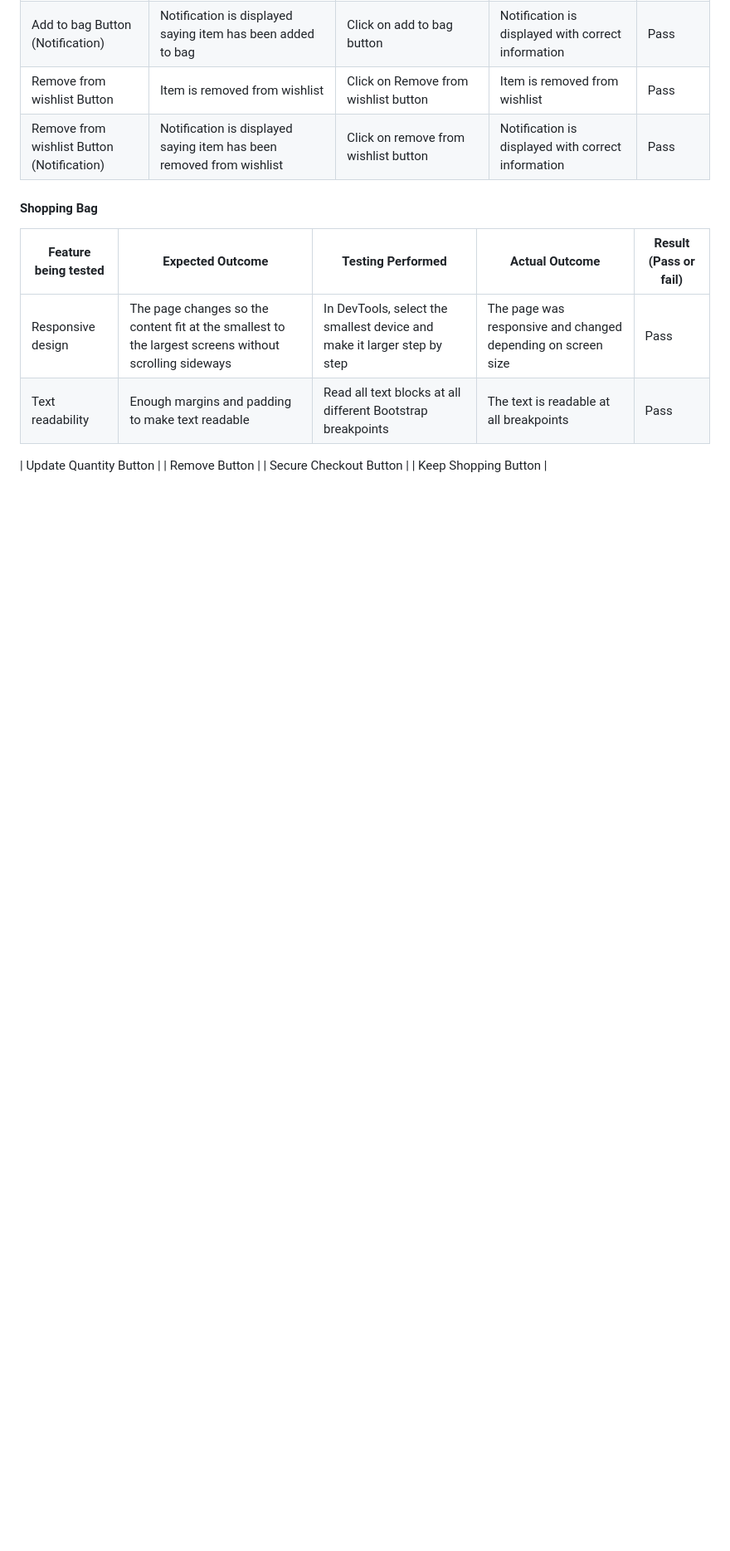
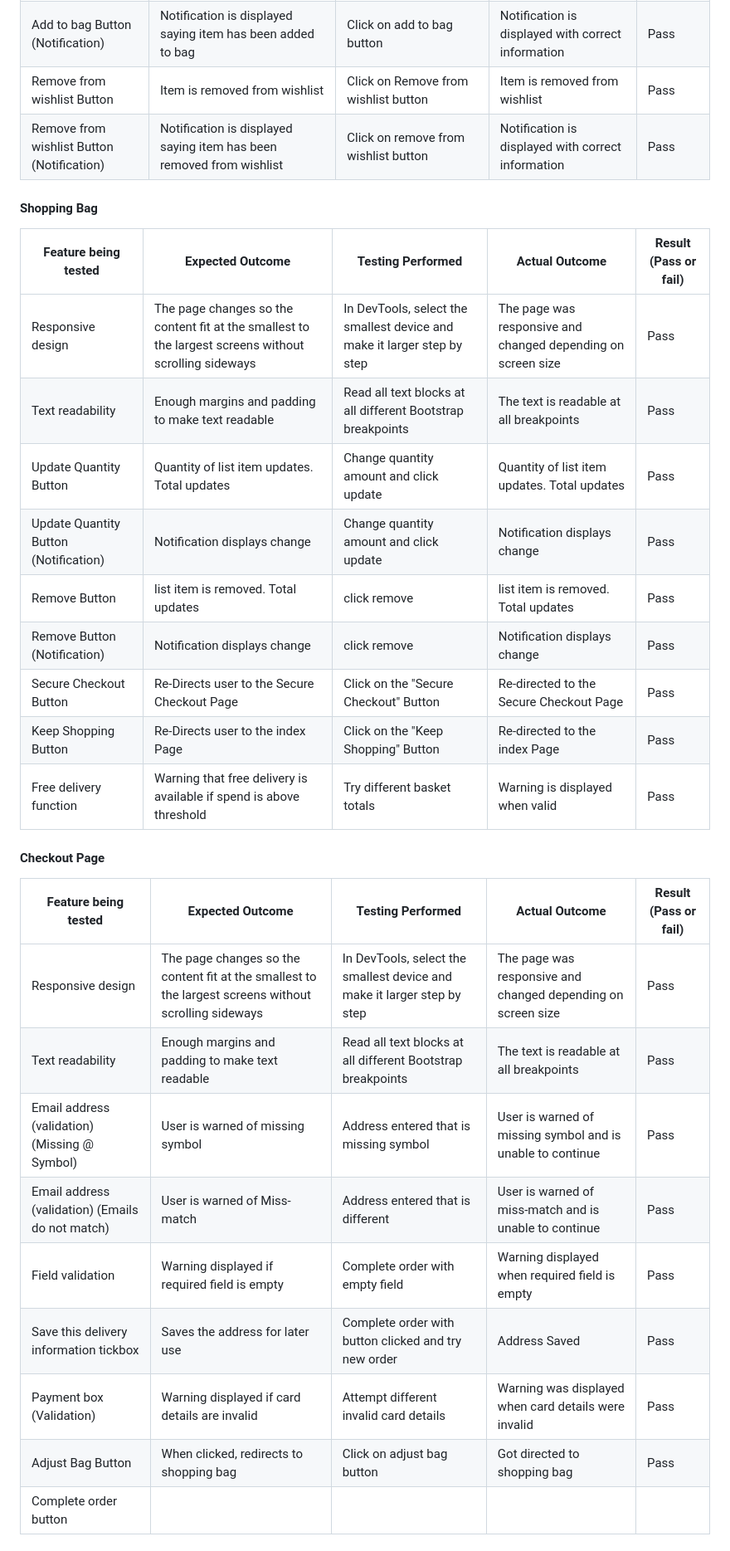
Before and after one commit to astro-mat/PP5_E-Commerce_Application, a Markdown page: README.md, the part around one of its changes. Shown at 83% size. Drawn GitHub-style; blank space fills up the shorter version.

```diff
--- a/README.md
+++ b/README.md
@@ -1381,8 +1381,24 @@ Delete Product |  When the "Delete" button is pressed, User is redirected to Pro
 | -------------------- | ---------------- | ----------------- | -------------- | --------------------- |
 | Responsive design | The page changes so the content fit at the smallest to the largest screens without scrolling sideways | In DevTools, select the smallest device and make it larger step by step | The page was responsive and changed depending on screen size | Pass |
 | Text readability | Enough margins and padding to make text readable | Read all text blocks at all different Bootstrap breakpoints | The text is readable at all breakpoints | Pass |
-
-| Update Quantity Button |
-| Remove Button |
-| Secure Checkout Button |
-| Keep Shopping Button |
+| Update Quantity Button | Quantity of list item updates. Total updates | Change quantity amount and click update | Quantity of list item updates. Total updates | Pass
+| Update Quantity Button (Notification) | Notification displays change | Change quantity amount and click update | Notification displays change | Pass
+| Remove Button | list item is removed. Total updates | click remove | list item is removed. Total updates | Pass |
+| Remove Button (Notification) | Notification displays change | click remove | Notification displays change | Pass |
+| Secure Checkout Button | Re-Directs user to the Secure Checkout Page | Click on the "Secure Checkout" Button | Re-directed to the Secure Checkout Page | Pass |
+| Keep Shopping Button | Re-Directs user to the index Page | Click on the "Keep Shopping" Button | Re-directed to the index Page | Pass |
+| Free delivery function | Warning that free delivery is available if spend is above threshold | Try different basket totals | Warning is displayed when valid | Pass
+
+#### Checkout Page
+| Feature being tested | Expected Outcome | Testing Performed | Actual Outcome | Result (Pass or fail) |
+| -------------------- | ---------------- | ----------------- | -------------- | --------------------- |
+| Responsive design | The page changes so the content fit at the smallest to the largest screens without scrolling sideways | In DevTools, select the smallest device and make it larger step by step | The page was responsive and changed depending on screen size | Pass |
+| Text readability | Enough margins and padding to make text readable | Read all text blocks at all different Bootstrap breakpoints | The text is readable at all breakpoints | Pass |
+| Email address (validation) (Missing @ Symbol) | User is warned of missing symbol | Address entered that is missing symbol | User is warned of missing symbol and is unable to continue | Pass |
+| Email address (validation) (Emails do not match) | User is warned of Miss-match | Address entered that is different | User is warned of miss-match and is unable to continue | Pass |
+| Field validation | Warning displayed if required field is empty | Complete order with empty field | Warning displayed when required field is empty | Pass |
+| Save this delivery information tickbox | Saves the address for later use | Complete order with button clicked and try new order | Address Saved | Pass |
+| Payment box (Validation) |  Warning displayed if card details are invalid | Attempt different invalid card details | Warning was displayed when card details were invalid | Pass
+| Adjust Bag Button | When clicked, redirects to shopping bag | Click on adjust bag button | Got directed to shopping bag | Pass |
+| Complete order button |
+
```
Also changed, not shown: other parts of README.md (+14 -1 lines).
